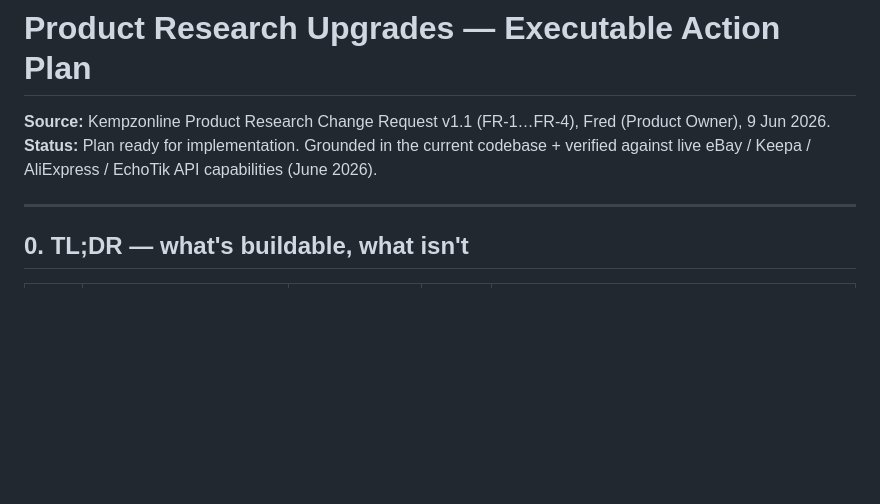
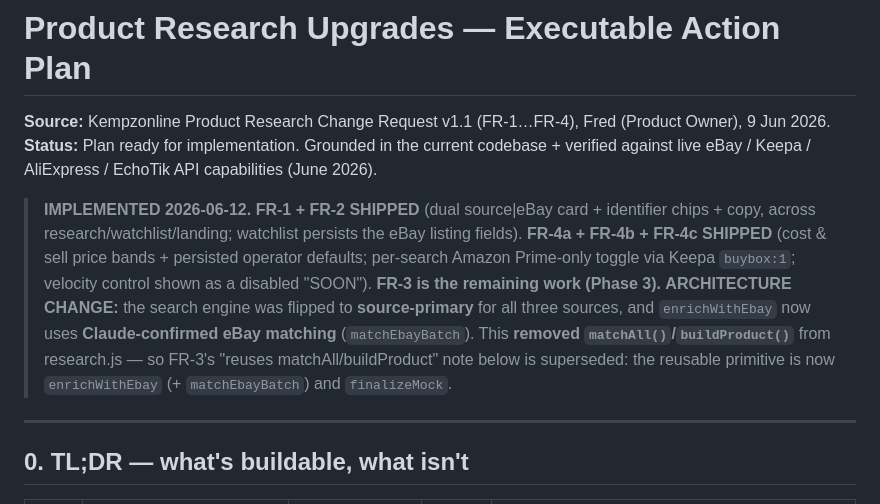
Before and after one commit to Krunchpro13/kempy, a Markdown page: docs/research-upgrades-plan.md, the part around the change. GitHub-like rendering; blank space fills up the shorter version.

Commit message:
docs: mark FR-1/FR-2/FR-4 shipped; note source-primary + Claude-match architecture
FR-3's "reuses matchAll/buildProduct" note is superseded — those were removed when
the engine flipped to source-primary; the reusable primitive is now enrichWithEbay
+ matchEbayBatch + finalizeMock.

Co-Authored-By: Claude Opus 4.8 <noreply@anthropic.com>

```diff
--- a/docs/research-upgrades-plan.md
+++ b/docs/research-upgrades-plan.md
@@ -2,6 +2,9 @@
 
 **Source:** Kempzonline Product Research Change Request v1.1 (FR-1…FR-4), Fred (Product Owner), 9 Jun 2026.
 **Status:** Plan ready for implementation. Grounded in the current codebase + verified against live eBay / Keepa / AliExpress / EchoTik API capabilities (June 2026).
+
+> **IMPLEMENTED 2026-06-12.** **FR-1 + FR-2 SHIPPED** (dual source|eBay card + identifier chips + copy, across research/watchlist/landing; watchlist persists the eBay listing fields). **FR-4a + FR-4b + FR-4c SHIPPED** (cost & sell price bands + persisted operator defaults; per-search Amazon Prime-only toggle via Keepa `buybox:1`; velocity control shown as a disabled "SOON"). **FR-3 is the remaining work (Phase 3).**
+> **ARCHITECTURE CHANGE:** the search engine was flipped to **source-primary** for all three sources, and `enrichWithEbay` now uses **Claude-confirmed eBay matching** (`matchEbayBatch`). This **removed `matchAll()`/`buildProduct()`** from research.js — so FR-3's "reuses matchAll/buildProduct" note below is superseded: the reusable primitive is now `enrichWithEbay` (+ `matchEbayBatch`) and `finalizeMock`.
 
 ---
 
```
